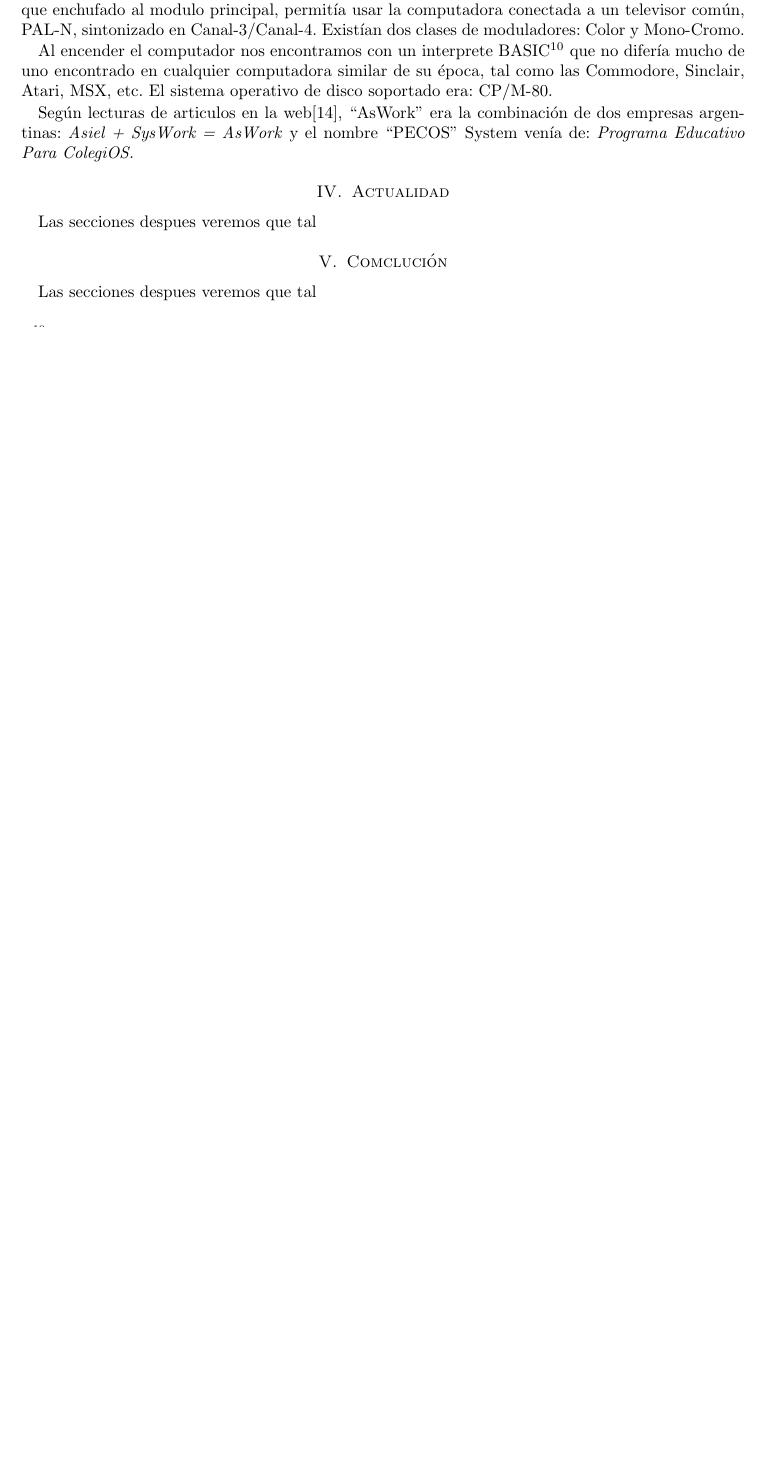
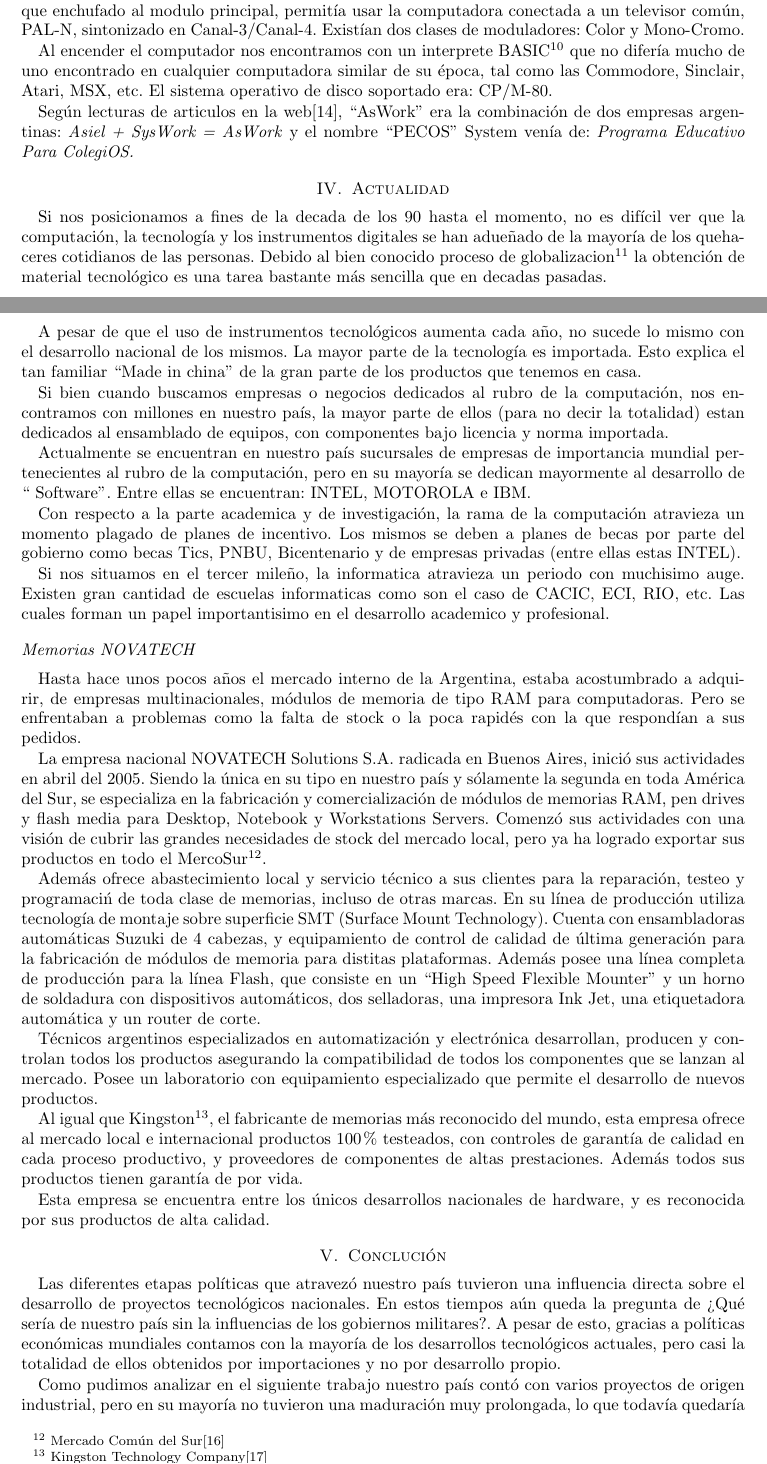
Before and after one commit to gerakilmurray/monografia-hi-unrc, a LaTeX paper (informe/Articulo.tex): part of page 6 of 7 before the commit and two parts of pages 6 and 7 of 8 after it, the two joined at a grey line, cut so that both start at the same text, the shorter picture padded with empty space. Compiled offline with pdfLaTeX.

Commit message:
actualizado informe latex con novatech, actualidad, conclucion

```diff
--- a/informe/Articulo.tex
+++ b/informe/Articulo.tex
@@ -233,11 +233,38 @@ Al encender el computador nos encontramos con un interprete BASIC\footnote{Begin
 
 Seg\'un lecturas de articulos en la web\cite{pecos}, ``AsWork'' era la combinaci\'on de dos empresas argentinas: \textit{Asiel + SysWork = AsWork} y el nombre ``PECOS'' System ven\'ia de: \textit{Programa Educativo Para ColegiOS.}
 
+
+
 %----------------------------------------------------------------------
 % SECTION: Estado Actual.
 %----------------------------------------------------------------------
 \section{Actualidad }
-Las secciones despues veremos que tal
+Si nos posicionamos a fines de la decada de los 90 hasta el momento, no es dif\'icil ver que la computaci\'on, la tecnolog\'ia y los instrumentos digitales se han adue\~nado de la mayor\'ia de los quehaceres cotidianos de las personas. Debido al bien conocido proceso de globalizacion\footnote{La globalización es un proceso fundamentalmente econ\'omico que consiste en la creciente integraci\'on de las distintas econom\'ias nacionales en una \'unica econom\'ia de mercado mundial.} la obtenci\'on de material tecnol\'ogico es una tarea bastante m\'as sencilla que en decadas pasadas.
+
+A pesar de que el uso de instrumentos tecnol\'ogicos aumenta cada a\~no, no sucede lo mismo con el desarrollo nacional de los mismos. La mayor parte de la tecnolog\'ia es importada. Esto explica el tan familiar ``Made in china'' de la gran parte de los productos que tenemos en casa.
+
+Si bien cuando buscamos empresas o negocios dedicados al rubro de la computaci\'on, nos encontramos con millones en nuestro pa\'is, la mayor parte de ellos (para no decir la totalidad) estan dedicados al ensamblado de equipos, con componentes bajo licencia y norma importada.
+
+Actualmente se encuentran en nuestro pa\'is sucursales de empresas de importancia mundial pertenecientes al rubro de la computaci\'on, pero en su mayor\'ia se dedican mayormente al desarrollo de `` Software''. Entre ellas se encuentran: INTEL, MOTOROLA e IBM.
+
+Con respecto a la parte academica y de investigaci\'on, la rama de la computaci\'on atravieza un momento plagado de planes de incentivo. Los mismos se deben a planes de becas por parte del gobierno como becas Tics, PNBU, Bicentenario y de empresas privadas (entre ellas estas INTEL).
+
+Si nos situamos en el tercer mileño, la informatica atravieza un periodo con muchisimo auge. Existen gran cantidad de escuelas informaticas como son el caso de CACIC, ECI, RIO, etc. Las cuales forman un papel importantisimo en el desarrollo academico y profesional.
+
+\subsection*{Memorias NOVATECH}
+
+Hasta hace unos pocos a\~nos el mercado interno de la Argentina, estaba acostumbrado a adquirir, de empresas multinacionales, m\'odulos de memoria de tipo RAM para computadoras. Pero se enfrentaban a problemas como la falta de stock o la poca rapid\'es con la que respond\'ian a sus pedidos.
+
+La empresa nacional NOVATECH Solutions S.A. radicada en Buenos Aires, inici\'o sus actividades en abril del 2005. Siendo la \'unica en su tipo en nuestro pa\'is y s\'olamente la segunda en toda Am\'erica del Sur, se especializa en la fabricaci\'on y comercializaci\'on de m\'odulos de memorias RAM, pen drives y flash media para Desktop, Notebook y Workstations Servers. Comenz\'o sus actividades con una visi\'on de cubrir las grandes necesidades de stock del mercado local, pero ya ha logrado exportar sus productos en todo el MercoSur\footnote{Mercado Com\'un del Sur\cite{mercosur}}.
+
+Adem\'as ofrece abastecimiento local y servicio t\'ecnico a sus clientes para la reparaci\'on, testeo y programaci\'n de toda clase de memorias, incluso de otras marcas. En su l\'inea de producci\'on utiliza tecnolog\'ia de montaje sobre superficie SMT (Surface Mount Technology). Cuenta con ensambladoras autom\'aticas Suzuki de 4 cabezas, y equipamiento de control de calidad de \'ultima generaci\'on para la fabricaci\'on de m\'odulos de memoria para distitas plataformas. Adem\'as posee una l\'inea completa de producci\'on para la l\'inea Flash, que consiste en un ``High Speed Flexible Mounter'' y un horno de soldadura con dispositivos autom\'aticos, dos selladoras, una impresora Ink Jet, una etiquetadora autom\'atica y un router de corte.
+
+T\'ecnicos argentinos especializados en automatizaci\'on y electr\'onica desarrollan, producen y controlan todos los productos asegurando la compatibilidad de todos los componentes que se lanzan al mercado. Posee un laboratorio con equipamiento especializado que permite el desarrollo de nuevos productos.
+
+Al igual que Kingston\footnote{Kingston Technology Company\cite{kingston}}, el fabricante de memorias m\'as reconocido del mundo, esta empresa ofrece al mercado local e internacional productos 100\% testeados, con controles de garant\'ia de calidad en cada proceso productivo, y proveedores de componentes de altas prestaciones. Adem\'as todos sus productos tienen garant\'ia de por vida.
+
+Esta empresa se encuentra entre los \'unicos desarrollos nacionales de hardware, y es reconocida por sus productos de alta calidad.
+
 
 %----------------------------------------------------------------------
 % SECTION: Desarrollos ficticios
@@ -256,9 +283,13 @@ Las secciones despues veremos que tal
 %----------------------------------------------------------------------
 % SECTION: Conclucion
 %----------------------------------------------------------------------
-\section{Comcluci\'on}
-Las secciones despues veremos que tal
+\section{Concluci\'on}
+Las diferentes etapas pol\'iticas que atravez\'o nuestro pa\'is tuvieron una influencia directa sobre el desarrollo de proyectos tecnol\'ogicos nacionales. En estos tiempos a\'un queda la pregunta de \textquestiondown Qu\'e ser\'ia de nuestro pa\'is sin la influencias de los gobiernos militares?.
+A pesar de esto, gracias a pol\'iticas econ\'omicas mundiales contamos con la mayor\'ia de los desarrollos tecnol\'ogicos actuales, pero casi la totalidad de ellos obtenidos por importaciones y no por desarrollo propio.
 
+Como pudimos analizar en el siguiente trabajo nuestro pa\'is cont\'o con varios proyectos de origen industrial, pero en su mayor\'ia no tuvieron una maduraci\'on muy prolongada, lo que todav\'ia quedar\'ia por explicar es si eso se deb\'o al momento "pol\'itico-econ\'omico" que atravezaba nuestro pa\'is en su momento o si las pol\'iticas econ\'omicas mundiales no proporcionaban un ambiente rentable para desarrollos nacionales. La situaci\'on actual parece explicar la situaci\'on del lado de que la conveniencia de la importaci\'on siempre estaba por encima de desarrollos de productos nacionales.
+
+Actualmente la gran cantidad de inversiones propuestas por los gobiernos a traves de becas, incentivos o premios parecen querer cambiar esta situaci\'on. Esperamos que en un futuro no muy lejano, contemos con desarrollos propios en el rubro informatico.
 
 \begin{thebibliography}{1}
 
```
Also changed, not shown: informe/Articulo.tex (5 more changed lines).
